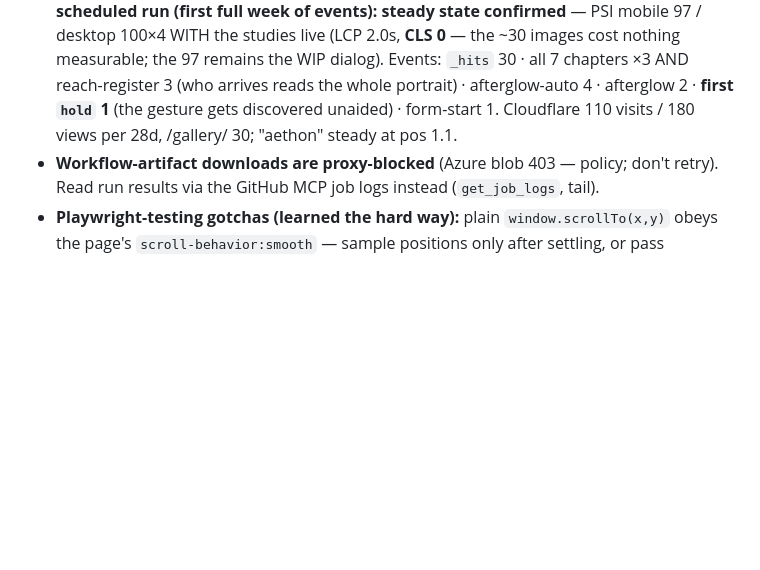
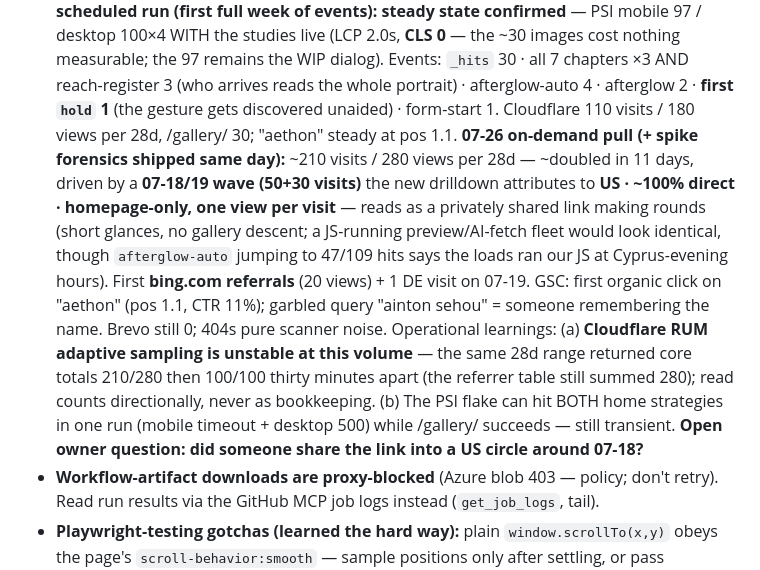
Before and after one commit to passion-droid/aethon, a Markdown page: CLAUDE.md, the part around the change. Drawn GitHub-style; blank space fills up the shorter version.

Commit message:
Session wrap-up: 07-26 pull — spike attributed (US direct share-wave), RUM sampling caveat
Co-Authored-By: Claude Fable 5 <noreply@anthropic.com>
Claude-Session: https://claude.ai/code/session_01TyykMCSqXPSV1APMkzWbZG

```diff
--- a/CLAUDE.md
+++ b/CLAUDE.md
@@ -532,7 +532,21 @@ is allowed (the V&A / Six Senses corrective) — restraint, not coldness.
   measurable; the 97 remains the WIP dialog). Events: `_hits` 30 · all 7 chapters ×3 AND
   reach-register 3 (who arrives reads the whole portrait) · afterglow-auto 4 · afterglow 2 ·
   **first `hold` 1** (the gesture gets discovered unaided) · form-start 1. Cloudflare 110
-  visits / 180 views per 28d, /gallery/ 30; "aethon" steady at pos 1.1.
+  visits / 180 views per 28d, /gallery/ 30; "aethon" steady at pos 1.1. **07-26 on-demand
+  pull (+ spike forensics shipped same day):** ~210 visits / 280 views per 28d — ~doubled
+  in 11 days, driven by a **07-18/19 wave (50+30 visits)** the new drilldown attributes to
+  **US · ~100% direct · homepage-only, one view per visit** — reads as a privately shared
+  link making rounds (short glances, no gallery descent; a JS-running preview/AI-fetch
+  fleet would look identical, though `afterglow-auto` jumping to 47/109 hits says the
+  loads ran our JS at Cyprus-evening hours). First **bing.com referrals** (20 views) + 1 DE
+  visit on 07-19. GSC: first organic click on "aethon" (pos 1.1, CTR 11%); garbled query
+  "ainton sehou" = someone remembering the name. Brevo still 0; 404s pure scanner noise.
+  Operational learnings: (a) **Cloudflare RUM adaptive sampling is unstable at this
+  volume** — the same 28d range returned core totals 210/280 then 100/100 thirty minutes
+  apart (the referrer table still summed 280); read counts directionally, never as
+  bookkeeping. (b) The PSI flake can hit BOTH home strategies in one run (mobile timeout +
+  desktop 500) while /gallery/ succeeds — still transient. **Open owner question: did
+  someone share the link into a US circle around 07-18?**
 - **Workflow-artifact downloads are proxy-blocked** (Azure blob 403 — policy; don't retry). Read
   run results via the GitHub MCP job logs instead (`get_job_logs`, tail).
 - **Playwright-testing gotchas (learned the hard way):** plain `window.scrollTo(x,y)` obeys the
```
